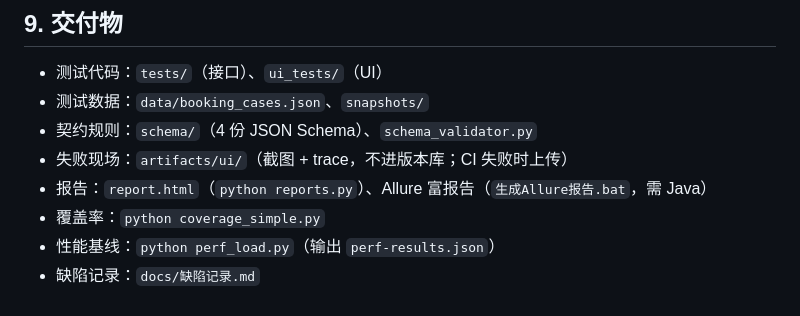
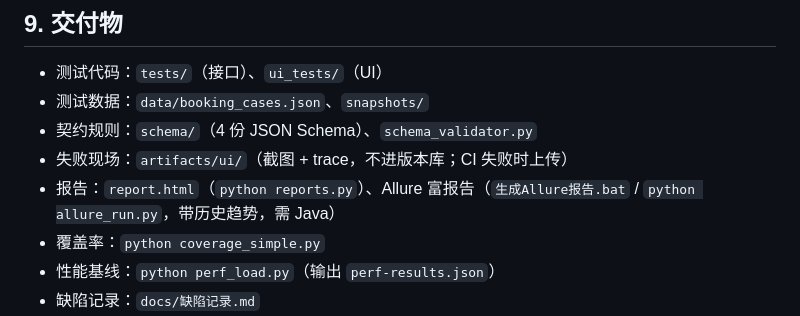
Before and after one commit to jijiboo123/TDD-TC, a Markdown page: docs/测试方案.md, the part around the change. GitHub-like rendering.

```diff
--- a/docs/测试方案.md
+++ b/docs/测试方案.md
@@ -304,7 +304,7 @@
 - 测试数据：`data/booking_cases.json`、`snapshots/`
 - 契约规则：`schema/`（4 份 JSON Schema）、`schema_validator.py`
 - 失败现场：`artifacts/ui/`（截图 + trace，不进版本库；CI 失败时上传）
-- 报告：`report.html`（`python reports.py`）、Allure 富报告（`生成Allure报告.bat`，需 Java）
+- 报告：`report.html`（`python reports.py`）、Allure 富报告（`生成Allure报告.bat` / `python allure_run.py`，带历史趋势，需 Java）
 - 覆盖率：`python coverage_simple.py`
 - 性能基线：`python perf_load.py`（输出 `perf-results.json`）
 - 缺陷记录：`docs/缺陷记录.md`
```
Also changed, not shown: README.md (+18 -0 lines), docs/allure-report.png, 4 other files.
